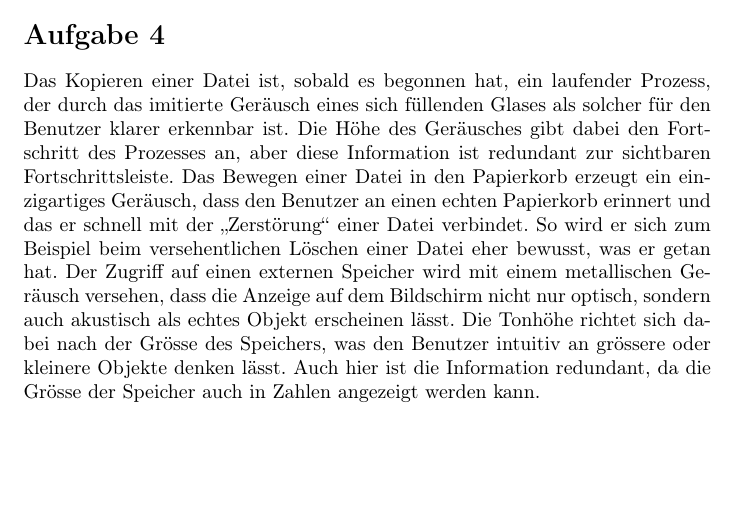
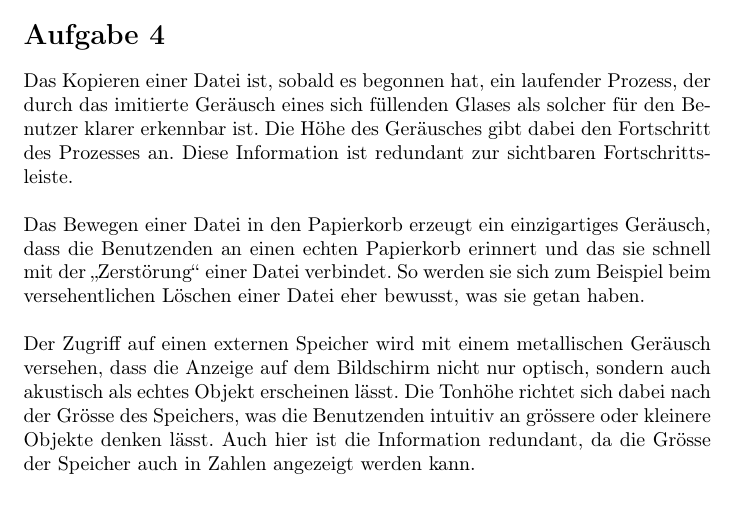
Before and after one commit to ioboi/mms, a LaTeX document (Serie2/Serie02-JoelZuber-YannikDaellenbach.tex, which reads Serie2/s02a04.tex): part of page 2 of 3, cut so that both start at the same text, the shorter picture padded with empty space. Compiled offline with pdfLaTeX.

Commit message:
Fix style exercise 4

```diff
--- a/Serie2/s02a04.tex
+++ b/Serie2/s02a04.tex
@@ -8,13 +8,15 @@
 % für mindestens drei verschiedene Aktionen auf der Oberfläche.
 Das Kopieren einer Datei ist, sobald es begonnen hat,
 ein laufender Prozess, der durch das imitierte Geräusch eines sich füllenden Glases als solcher für den Benutzer klarer erkennbar ist.
-Die Höhe des Geräusches gibt dabei den Fortschritt des Prozesses an, aber diese Information ist redundant zur sichtbaren Fortschrittsleiste.
+Die Höhe des Geräusches gibt dabei den Fortschritt des Prozesses an. Diese Information ist redundant zur sichtbaren Fortschrittsleiste.
+\\\\
 Das Bewegen einer Datei in den Papierkorb erzeugt ein einzigartiges Geräusch,
-dass den Benutzer an einen echten Papierkorb erinnert und das er schnell mit der \enquote{Zerstörung} einer Datei verbindet.
-So wird er sich zum Beispiel beim versehentlichen Löschen einer Datei eher bewusst, was er getan hat.
+dass die Benutzenden an einen echten Papierkorb erinnert und das sie schnell mit der \enquote{Zerstörung} einer Datei verbindet.
+So werden sie sich zum Beispiel beim versehentlichen Löschen einer Datei eher bewusst, was sie getan haben.
+\\\\
 Der Zugriff auf einen externen Speicher wird mit einem metallischen Geräusch versehen,
 dass die Anzeige auf dem Bildschirm nicht nur optisch,
 sondern auch akustisch als echtes Objekt erscheinen lässt.
 Die Tonhöhe richtet sich dabei nach der Grösse des Speichers,
-was den Benutzer intuitiv an grössere oder kleinere Objekte denken lässt.
+was die Benutzenden intuitiv an grössere oder kleinere Objekte denken lässt.
 Auch hier ist die Information redundant, da die Grösse der Speicher auch in Zahlen angezeigt werden kann.
```
